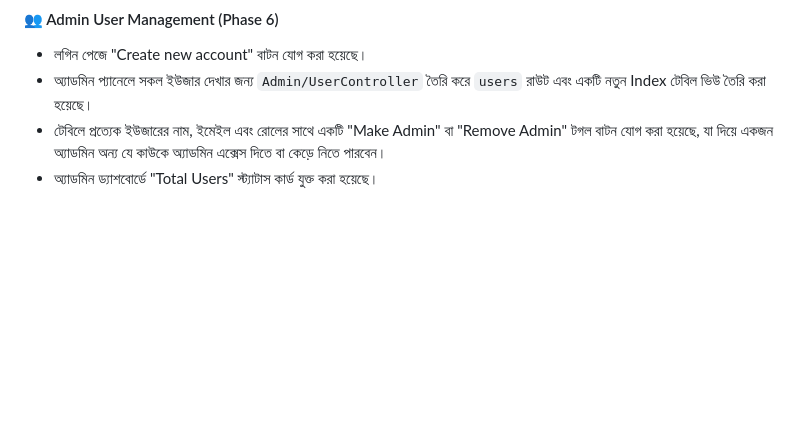
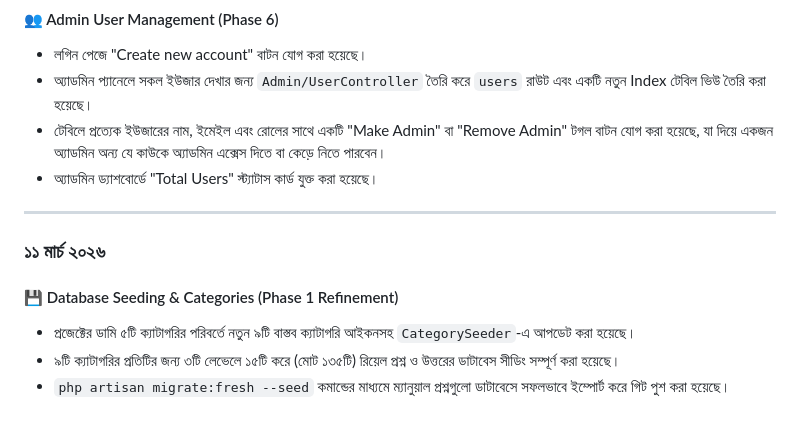
Before and after one commit to Tauhid219/PwaPractice, a Markdown page: docs/changelog.md, the part around the change. Rendered like a GitHub page; blank space fills up the shorter version.

```diff
--- a/docs/changelog.md
+++ b/docs/changelog.md
@@ -132,4 +132,13 @@
 - টেবিলে প্রত্যেক ইউজারের নাম, ইমেইল এবং রোলের সাথে একটি "Make Admin" বা "Remove Admin" টগল বাটন যোগ করা হয়েছে, যা দিয়ে একজন অ্যাডমিন অন্য যে কাউকে অ্যাডমিন এক্সেস দিতে বা কেড়ে নিতে পারবেন।
 - অ্যাডমিন ড্যাশবোর্ডে "Total Users" স্ট্যাটাস কার্ড যুক্ত করা হয়েছে।
 
+---
+
+### ১১ মার্চ ২০২৬
+
+#### 💾 Database Seeding & Categories (Phase 1 Refinement)
+- প্রজেক্টের ডামি ৫টি ক্যাটাগরির পরিবর্তে নতুন ৯টি বাস্তব ক্যাটাগরি আইকনসহ `CategorySeeder`-এ আপডেট করা হয়েছে।
+- ৯টি ক্যাটাগরির প্রতিটির জন্য ৩টি লেভেলে ১৫টি করে (মোট ১৩৫টি) রিয়েল প্রশ্ন ও উত্তরের ডাটাবেস সীডিং সম্পূর্ণ করা হয়েছে।
+- `php artisan migrate:fresh --seed` কমান্ডের মাধ্যমে ম্যানুয়াল প্রশ্নগুলো ডাটাবেসে সফলভাবে ইম্পোর্ট করে গিট পুশ করা হয়েছে।
+
 <!-- পরবর্তী এন্ট্রি এখানে যোগ হবে -->
```
Also changed, not shown: docs/walkthrough.md (+16 -0 lines).
